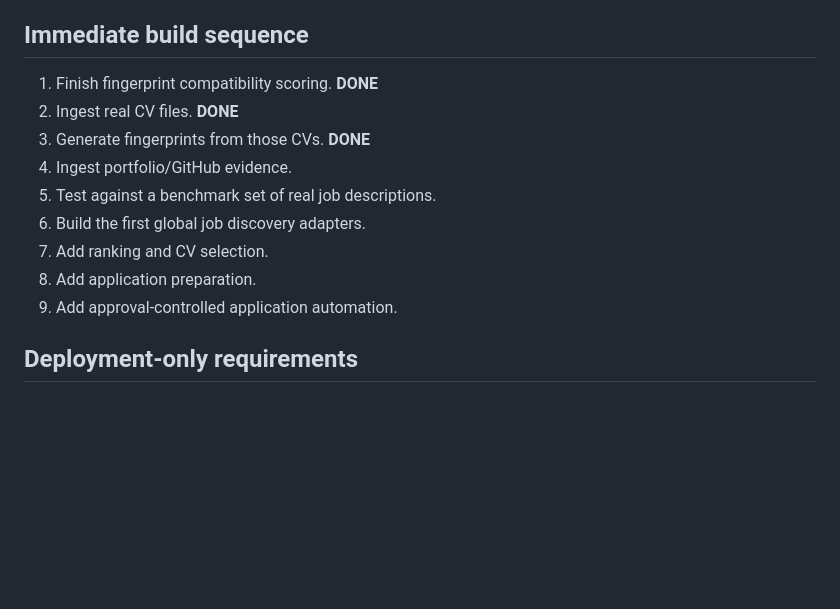
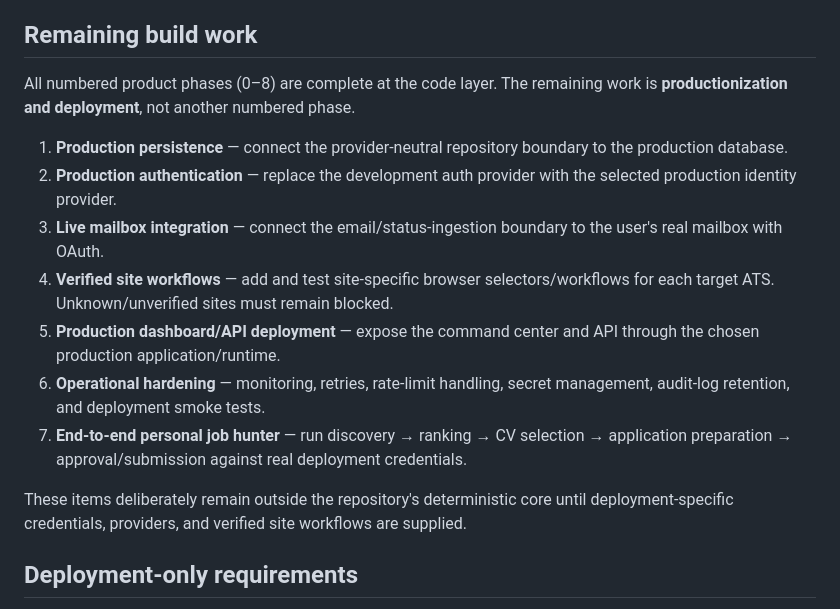
Before and after one commit to jbnikky13/Skillprint, a Markdown page: ROADMAP.md, the part around the change. Rendered like a GitHub page; blank space fills up the shorter version.

Commit message:
docs: align roadmap with completed phases

```diff
--- a/ROADMAP.md
+++ b/ROADMAP.md
@@ -138,17 +138,19 @@ Build a global career agent that continuously discovers opportunities, fingerpri
 - [x] Connect production email/status ingestion boundary
 - [x] Connect verified site-specific workflow framework (site configs required per target)
 
-## Immediate build sequence
+## Remaining build work
 
-1. Finish fingerprint compatibility scoring. **DONE**
-2. Ingest real CV files. **DONE**
-3. Generate fingerprints from those CVs. **DONE**
-4. Ingest portfolio/GitHub evidence.
-5. Test against a benchmark set of real job descriptions.
-6. Build the first global job discovery adapters.
-7. Add ranking and CV selection.
-8. Add application preparation.
-9. Add approval-controlled application automation.
+All numbered product phases (0–8) are complete at the code layer. The remaining work is **productionization and deployment**, not another numbered phase.
+
+1. **Production persistence** — connect the provider-neutral repository boundary to the production database.
+2. **Production authentication** — replace the development auth provider with the selected production identity provider.
+3. **Live mailbox integration** — connect the email/status-ingestion boundary to the user's real mailbox with OAuth.
+4. **Verified site workflows** — add and test site-specific browser selectors/workflows for each target ATS. Unknown/unverified sites must remain blocked.
+5. **Production dashboard/API deployment** — expose the command center and API through the chosen production application/runtime.
+6. **Operational hardening** — monitoring, retries, rate-limit handling, secret management, audit-log retention, and deployment smoke tests.
+7. **End-to-end personal job hunter** — run discovery → ranking → CV selection → application preparation → approval/submission against real deployment credentials.
+
+These items deliberately remain outside the repository's deterministic core until deployment-specific credentials, providers, and verified site workflows are supplied.
 
 
 ## Deployment-only requirements
```
